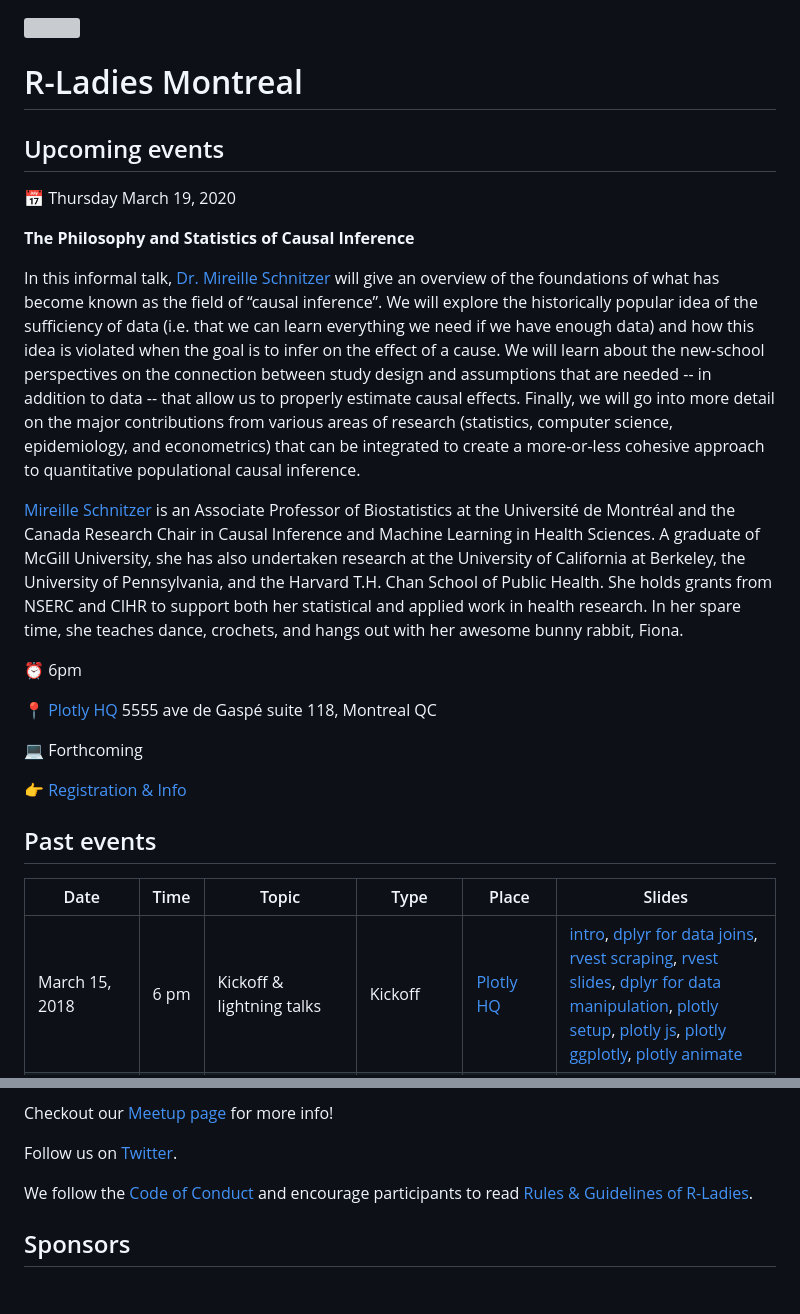
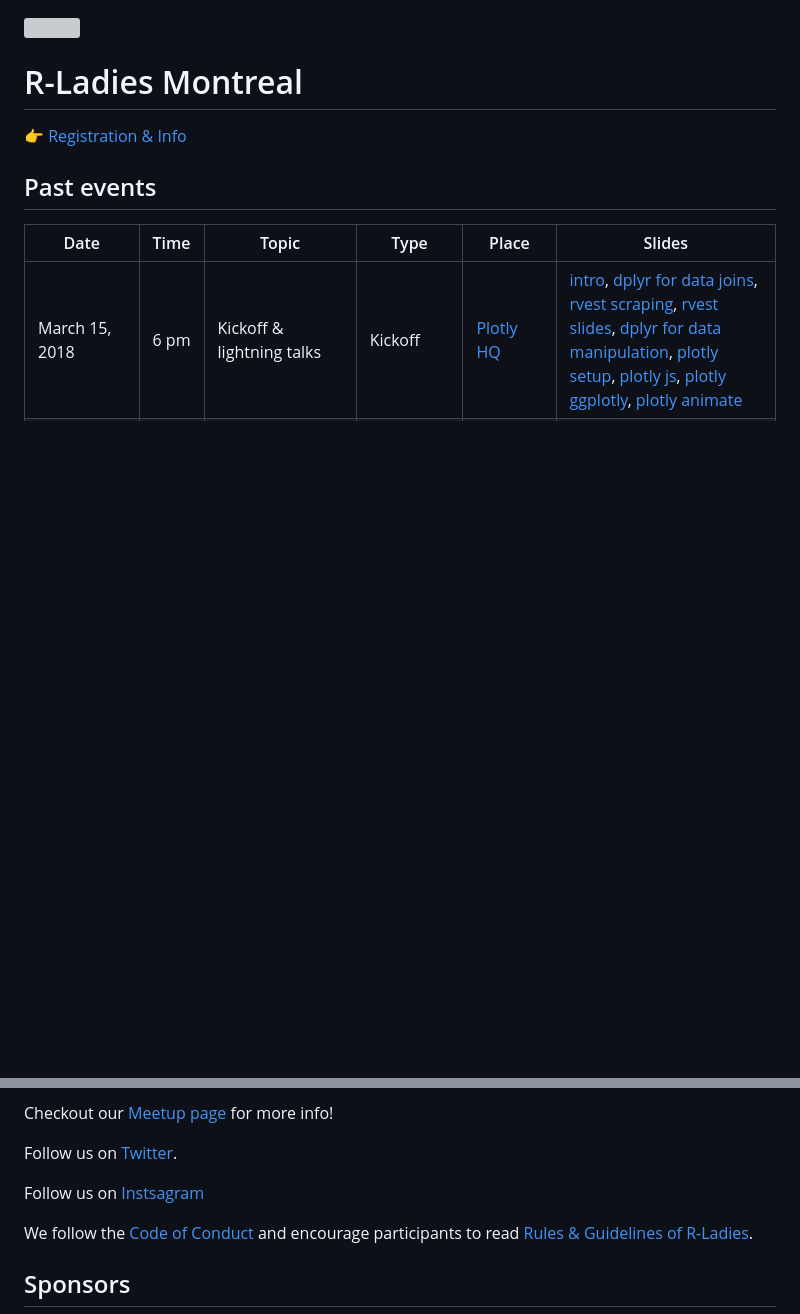
Before and after one commit to rladies/meetup-presentations_montreal, a Markdown page: README.md, 2 parts joined by grey strips. GitHub-like rendering; blank space fills up the shorter version; grey boxes are pictures that could not be loaded.

```diff
--- a/README.md
+++ b/README.md
@@ -2,25 +2,6 @@
 <img src="https://github.com/rladies/starter-kit/blob/master/logo/R-LadiesGlobal_RBG_online_LogoWithText_Horizontal.png" data-canonical-src="https://github.com/rladies/starter-kit/blob/master/logo/R-LadiesGlobal_RBG_online_LogoWithText_Horizontal.png" height="100" />
 
 # R-Ladies Montreal
-
-## Upcoming events
-:date: Thursday March 19, 2020
-
-**The Philosophy and Statistics of Causal Inference**
-
-In this informal talk, [Dr. Mireille Schnitzer](https://www.mireilleschnitzer.com/) will give an overview of the foundations of what has become known as the field of “causal inference”. We will explore the historically popular idea of the sufficiency of data (i.e. that we can learn everything we need if we have enough data) and how this idea is violated when the goal is to infer on the effect of a cause. We will learn about the new-school perspectives on the connection between study design and assumptions that are needed -- in addition to data -- that allow us to properly estimate causal effects. Finally, we will go into more detail on the major contributions from various areas of research (statistics, computer science, epidemiology, and econometrics) that can be integrated to create a more-or-less cohesive approach to quantitative populational causal inference.
-
-
-[Mireille Schnitzer](https://www.mireilleschnitzer.com/) is an Associate Professor of Biostatistics at the Université de Montréal and the Canada Research Chair in Causal Inference and Machine Learning in Health Sciences. A graduate of McGill University, she has also undertaken research at the University of California at Berkeley, the University of Pennsylvania, and the Harvard T.H. Chan School of Public Health. She holds grants from NSERC and CIHR to support both her statistical and applied work in health research. In her spare time, she teaches dance, crochets, and hangs out with her awesome bunny rabbit, Fiona.
-
-
-:alarm_clock: 6pm
-
-:round_pushpin: [Plotly HQ](shorturl.at/kOSW6)  5555 ave de Gaspé suite 118, Montreal QC
-
-
-:computer: Forthcoming
-
 
 :point_right: [Registration & Info](https://www.meetup.com/rladies-montreal/)
 
@@ -53,7 +34,10 @@ Organisers are: [Kathryn Morrison](https://www.precision-analytics.ca/ourteam/)
 
 Checkout our [Meetup page](https://www.meetup.com/rladies-montreal/) for more info!
 
-Follow us on [Twitter](https://twitter.com/RLadiesMTL).
+Follow us on [Twitter](@r_ladiesmtl).
+
+Follow us on [Instsagram](@rladiesmontreal)
+
 
 We follow the [Code of Conduct](https://github.com/rladies/starter-kit/wiki/Code-of-Conduct) and encourage participants to read [Rules & Guidelines of R-Ladies](https://github.com/rladies/starter-kit/blob/master/R-Ladies_RulesGuidelines.pdf).
 
```
Also changed, not shown: other parts of README.md (+2 -2 lines).
